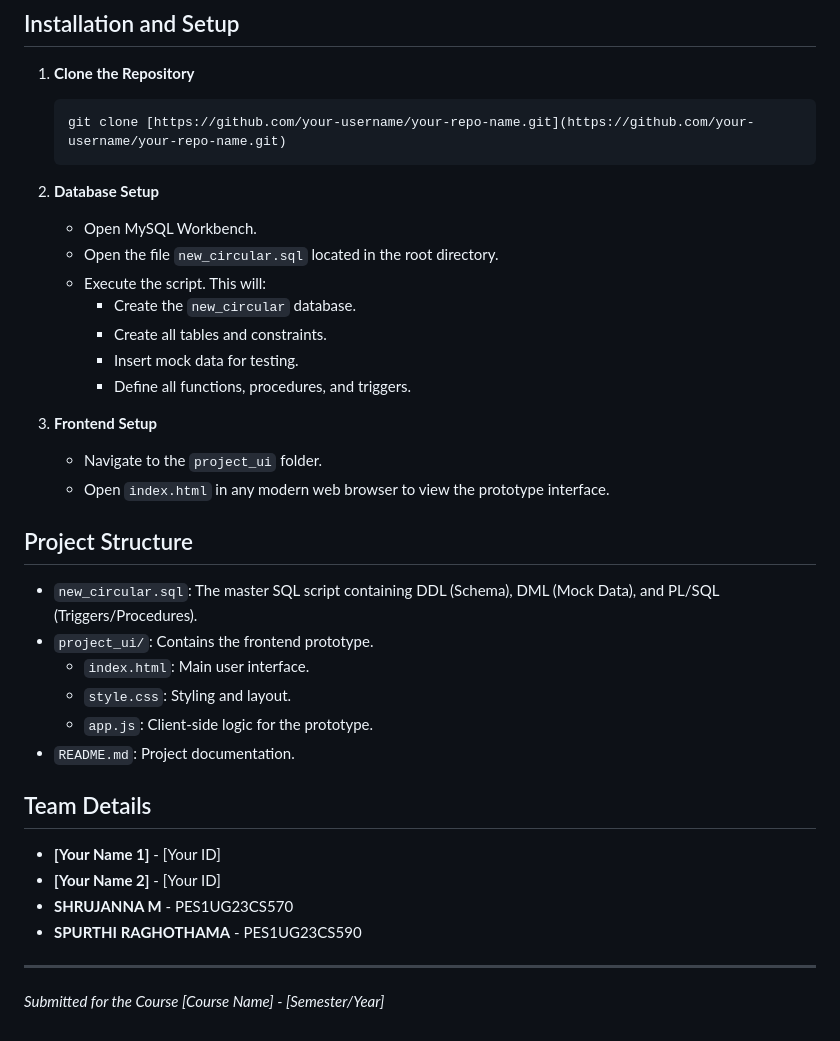
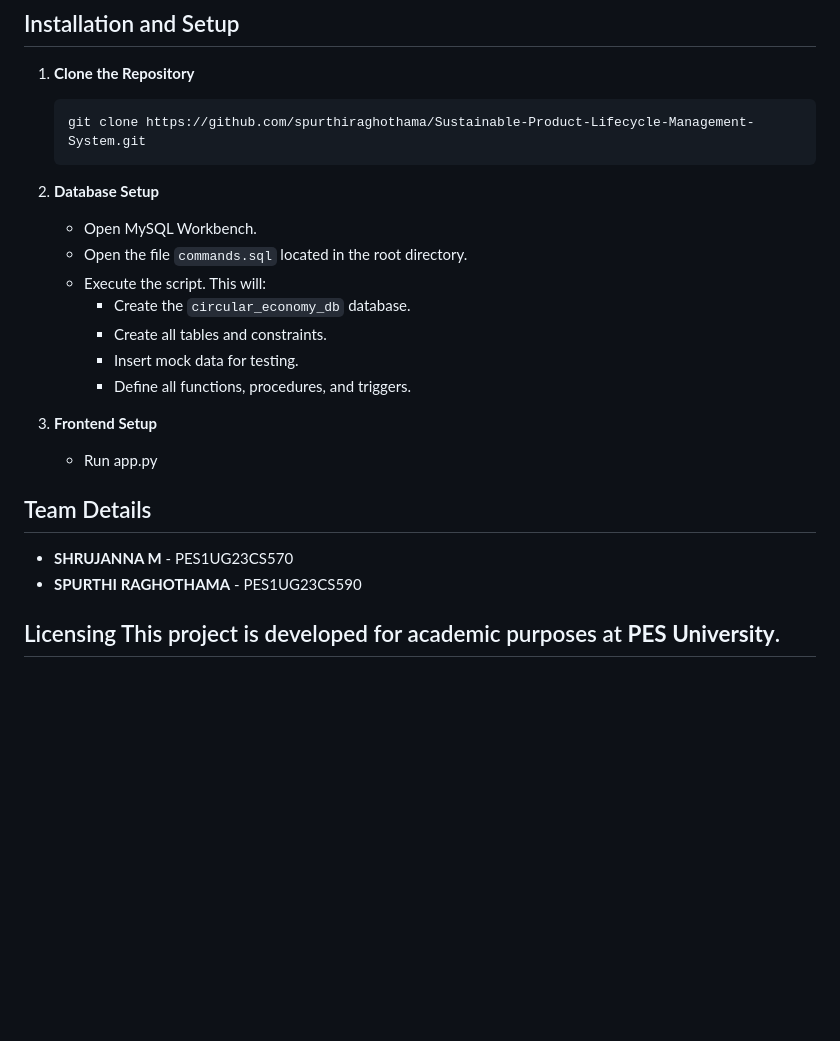
Before and after one commit to spurthiraghothama/Sustainable-Product-Lifecycle-Management-System, a Markdown page: README.md, the part around one of its changes. Drawn GitHub-style; blank space fills up the shorter version.

````diff
--- a/README.md
+++ b/README.md
@@ -111,37 +111,25 @@ This project utilizes advanced DBMS features to ensure data integrity and automa
 
 1.  **Clone the Repository**
     ```bash
-    git clone [https://github.com/your-username/your-repo-name.git](https://github.com/your-username/your-repo-name.git)
+    git clone https://github.com/spurthiraghothama/Sustainable-Product-Lifecycle-Management-System.git
     ```
 
 2.  **Database Setup**
     * Open MySQL Workbench.
-    * Open the file `new_circular.sql` located in the root directory.
+    * Open the file `commands.sql` located in the root directory.
     * Execute the script. This will:
-        * Create the `new_circular` database.
+        * Create the `circular_economy_db` database.
         * Create all tables and constraints.
         * Insert mock data for testing.
         * Define all functions, procedures, and triggers.
 
 3.  **Frontend Setup**
-    * Navigate to the `project_ui` folder.
-    * Open `index.html` in any modern web browser to view the prototype interface.
+    * Run app.py
 
-## Project Structure
-
-* `new_circular.sql`: The master SQL script containing DDL (Schema), DML (Mock Data), and PL/SQL (Triggers/Procedures).
-* `project_ui/`: Contains the frontend prototype.
-    * `index.html`: Main user interface.
-    * `style.css`: Styling and layout.
-    * `app.js`: Client-side logic for the prototype.
-* `README.md`: Project documentation.
 
 ## Team Details
 
-* **[Your Name 1]** - [Your ID]
-* **[Your Name 2]** - [Your ID]
 * **SHRUJANNA M** - PES1UG23CS570
 * **SPURTHI RAGHOTHAMA** - PES1UG23CS590
 
----
-*Submitted for the Course [Course Name] - [Semester/Year]*
+## Licensing This project is developed for academic purposes at **PES University**.
````
Also changed, not shown: other parts of README.md (+19 -19 lines).
